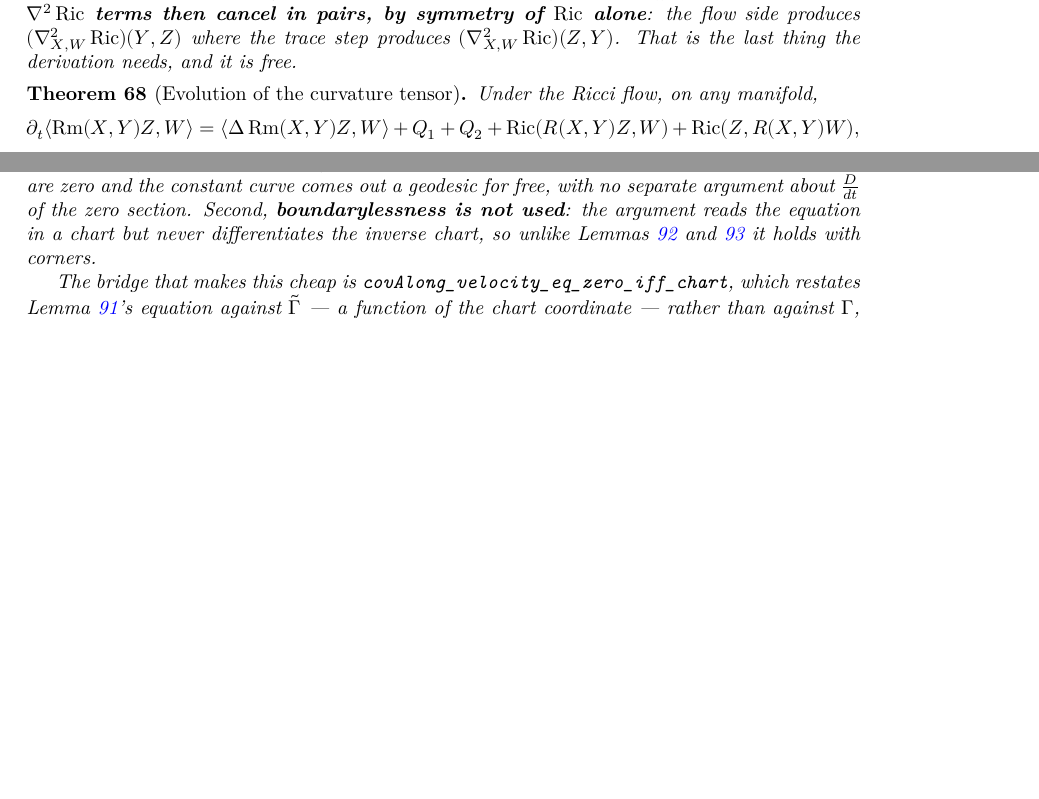
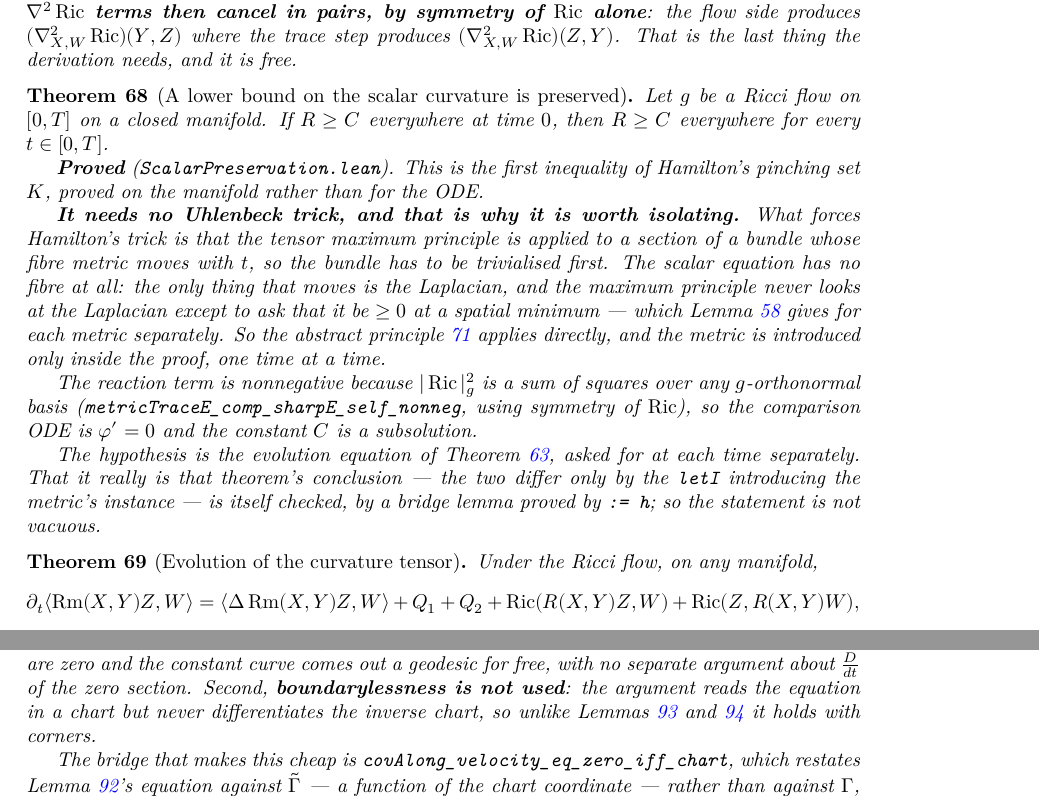
Before and after one commit to korbonits/ricci-flow-blueprint, a LaTeX thesis (blueprint/src/print.tex, which reads blueprint/src/content.tex): two parts of pages 31 and 43 of 51, joined at a grey line, cut so that both start at the same text, the shorter picture padded with empty space. Compiled offline with XeLaTeX.

Commit message:
A lower bound on the scalar curvature is preserved by the Ricci flow
The first inequality of Hamilton's pinching set K, proved on a closed
manifold rather than for the ODE — and proved with no Uhlenbeck trick.

Isolating it is what shows where the trick is actually forced. The tensor
maximum principle is applied to a section of a bundle whose fibre metric
moves with t, and that is what has to be trivialised first. The scalar
equation has no fibre: the only thing that moves is the Laplacian, and the
maximum principle never looks at the Laplacian except to ask that it be
nonnegative at a spatial minimum, which holds for each metric separately.
So the abstract principle applies directly and the metric is introduced only
inside the proof, one time at a time. `le_of_laplacian` cannot state this —
it fixes one connection for all t.

The reaction term is nonnegative because ⟨B,B⟩_g is a sum of squares over any
g-orthonormal basis once B is symmetric
(`metricTraceE_comp_sharpE_self_nonneg`, with `ricciFormOfMetric_symm`
supplying the symmetry), so the comparison ODE is φ' = 0.

Non-vacuity is checked rather than asserted:
`hasDerivAt_scalarFlowRHS_of_hasDerivAt_scalarCurvatureAt` proves that the
hypothesis is `ScalarFlow.lean`'s conclusion, by `:= h` — the two differ only
by the `letI` that introduces the metric's instance.

Co-Authored-By: Claude Opus 5 <noreply@anthropic.com>
Claude-Session: https://claude.ai/code/session_012GvuZri6X3r72vYY4icUjj

```diff
--- a/blueprint/src/content.tex
+++ b/blueprint/src/content.tex
@@ -2416,6 +2416,43 @@ target actually requires.
   and it is free.
 \end{lemma}
 
+\begin{theorem}[A lower bound on the scalar curvature is preserved]
+  \label{thm:scal-lower-bound-preserved}
+  \lean{RicciFlowBlueprint.metricTraceE_comp_sharpE_self_nonneg,
+    RicciFlowBlueprint.ricciFormOfMetric_symm,
+    RicciFlowBlueprint.scalarFlowRHS,
+    RicciFlowBlueprint.scalarCurvatureOfMetricAt_ge_of_hasDerivAt,
+    RicciFlowBlueprint.hasDerivAt_scalarFlowRHS_of_hasDerivAt_scalarCurvatureAt,
+    RicciFlowBlueprint.scalarCurvatureOfMetricAt_ge_of_hasDerivAt_scalarFlowRHS}
+  \leanok
+  \uses{thm:evolution-scal, thm:max-scalar, lem:second-derivative-test}
+  Let $g$ be a Ricci flow on $[0,T]$ on a closed manifold. If $R \ge C$ everywhere at
+  time $0$, then $R \ge C$ everywhere for every $t \in [0,T]$.
+
+  \textbf{Proved} (\texttt{ScalarPreservation.lean}). This is the first inequality of
+  Hamilton's pinching set $K$, proved on the manifold rather than for the ODE.
+
+  \textbf{It needs no Uhlenbeck trick, and that is why it is worth isolating.} What
+  forces Hamilton's trick is that the tensor maximum principle is applied to a section
+  of a bundle whose fibre metric moves with $t$, so the bundle has to be trivialised
+  first. The scalar equation has no fibre at all: the only thing that moves is the
+  Laplacian, and the maximum principle never looks at the Laplacian except to ask that
+  it be $\ge 0$ at a spatial minimum --- which Lemma \ref{lem:second-derivative-test}
+  gives for each metric separately. So the abstract principle
+  \ref{thm:max-scalar} applies directly, and the metric is introduced only inside the
+  proof, one time at a time.
+
+  The reaction term is nonnegative because $|\Ric|^2_\g$ is a sum of squares over any
+  $\g$-orthonormal basis (\texttt{metricTraceE\_comp\_sharpE\_self\_nonneg}, using
+  symmetry of $\Ric$), so the comparison ODE is $\varphi' = 0$ and the constant $C$ is a
+  subsolution.
+
+  The hypothesis is the evolution equation of Theorem \ref{thm:evolution-scal}, asked
+  for at each time separately. That it really is that theorem's conclusion --- the two
+  differ only by the \texttt{letI} introducing the metric's instance --- is itself
+  checked, by a bridge lemma proved by \texttt{:= h}; so the statement is not vacuous.
+\end{theorem}
+
 \begin{theorem}[Evolution of the curvature tensor]
   \label{thm:evolution-rm}
   \lean{RicciFlowBlueprint.inner_derivCurvature_eq_curvatureLaplacian_add_of_isRicciFlowAt,
```
Also changed, not shown: CLAUDE.md (+7 -2 lines), 3 other files.
